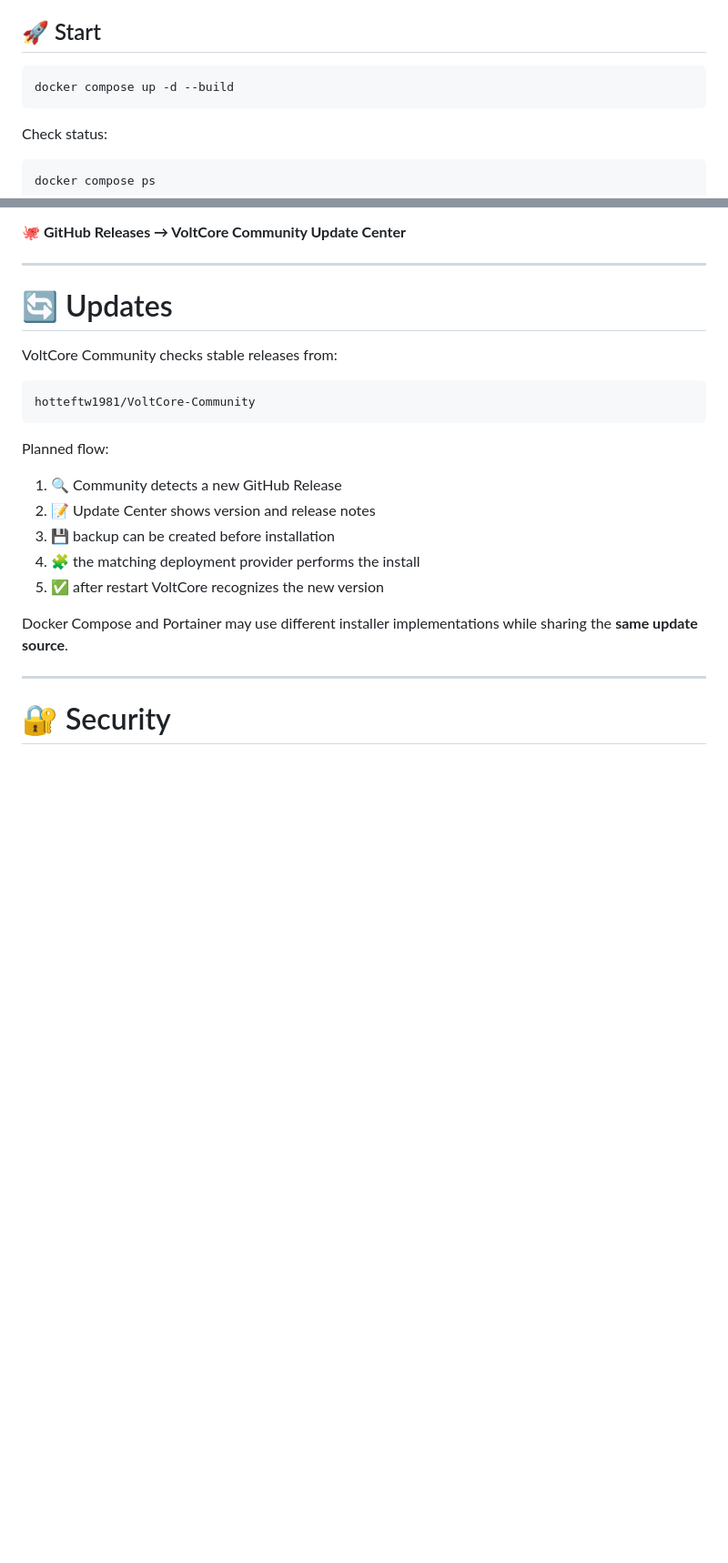
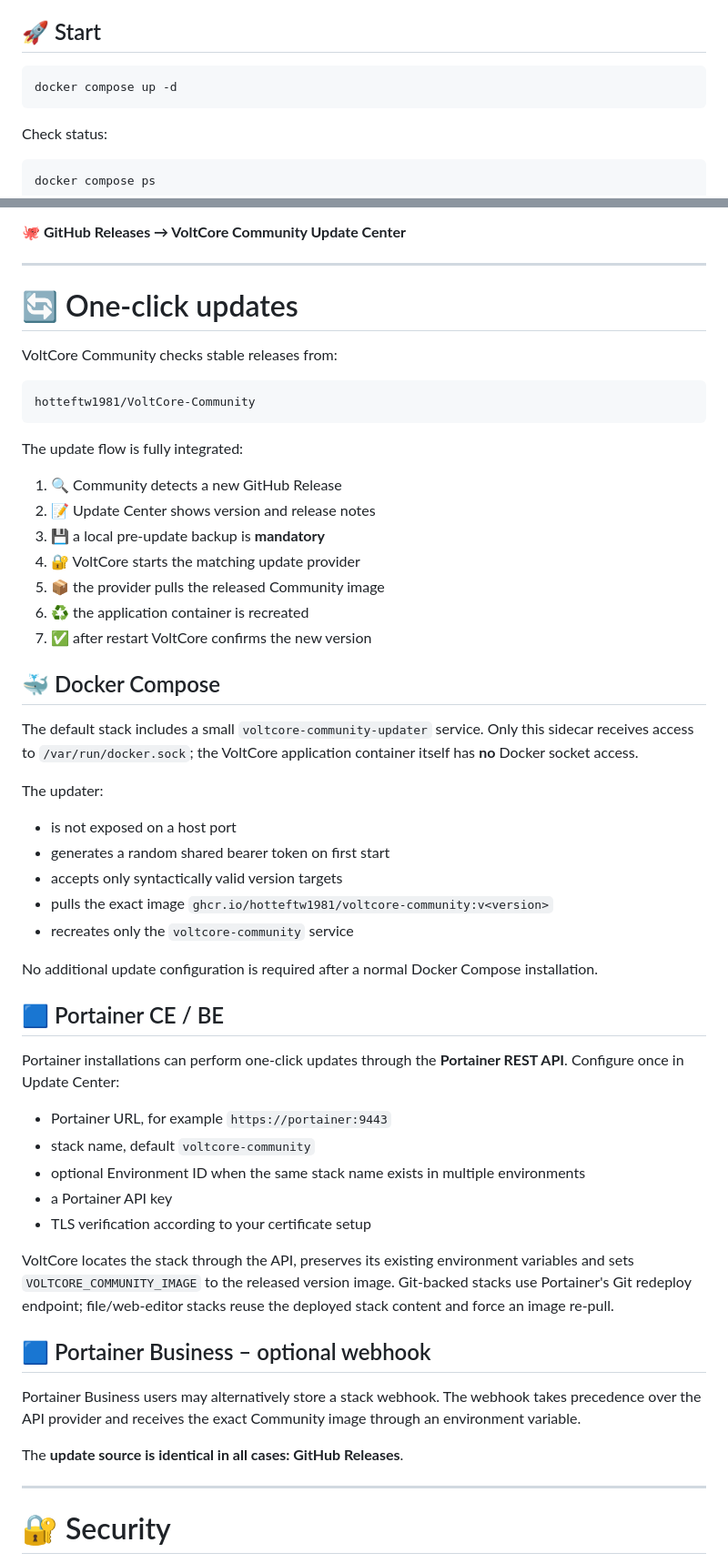
Before and after one commit to hotteftw1981/VoltCore-Community, a Markdown page: docs/INSTALLATION.en.md, 2 parts joined by grey strips. Shown at 91% size. Rendered like a GitHub page; blank space fills up the shorter version.

Commit message:
docs: document one-click updates in English

````diff
--- a/docs/INSTALLATION.en.md
+++ b/docs/INSTALLATION.en.md
@@ -65,7 +65,7 @@ The defaults are normally sufficient for an initial local test.
 ## 🚀 Start
 
 ```bash
-docker compose up -d --build
+docker compose up -d
 ```
 
 Check status:
@@ -199,7 +199,7 @@ Portainer remains only the deployment method. The canonical update source inside
 
 ---
 
-# 🔄 Updates
+# 🔄 One-click updates
 
 VoltCore Community checks stable releases from:
 
@@ -207,15 +207,46 @@ VoltCore Community checks stable releases from:
 hotteftw1981/VoltCore-Community
 ```
 
-Planned flow:
+The update flow is fully integrated:
 
 1. 🔍 Community detects a new GitHub Release
 2. 📝 Update Center shows version and release notes
-3. 💾 backup can be created before installation
-4. 🧩 the matching deployment provider performs the install
-5. ✅ after restart VoltCore recognizes the new version
+3. 💾 a local pre-update backup is **mandatory**
+4. 🔐 VoltCore starts the matching update provider
+5. 📦 the provider pulls the released Community image
+6. ♻️ the application container is recreated
+7. ✅ after restart VoltCore confirms the new version
 
-Docker Compose and Portainer may use different installer implementations while sharing the **same update source**.
+## 🐳 Docker Compose
+
+The default stack includes a small `voltcore-community-updater` service. Only this sidecar receives access to `/var/run/docker.sock`; the VoltCore application container itself has **no** Docker socket access.
+
+The updater:
+- is not exposed on a host port
+- generates a random shared bearer token on first start
+- accepts only syntactically valid version targets
+- pulls the exact image `ghcr.io/hotteftw1981/voltcore-community:v<version>`
+- recreates only the `voltcore-community` service
+
+No additional update configuration is required after a normal Docker Compose installation.
+
+## 🟦 Portainer CE / BE
+
+Portainer installations can perform one-click updates through the **Portainer REST API**. Configure once in Update Center:
+
+- Portainer URL, for example `https://portainer:9443`
+- stack name, default `voltcore-community`
+- optional Environment ID when the same stack name exists in multiple environments
+- a Portainer API key
+- TLS verification according to your certificate setup
+
+VoltCore locates the stack through the API, preserves its existing environment variables and sets `VOLTCORE_COMMUNITY_IMAGE` to the released version image. Git-backed stacks use Portainer's Git redeploy endpoint; file/web-editor stacks reuse the deployed stack content and force an image re-pull.
+
+## 🟦 Portainer Business – optional webhook
+
+Portainer Business users may alternatively store a stack webhook. The webhook takes precedence over the API provider and receives the exact Community image through an environment variable.
+
+The **update source is identical in all cases: GitHub Releases**.
 
 ---
 
````
